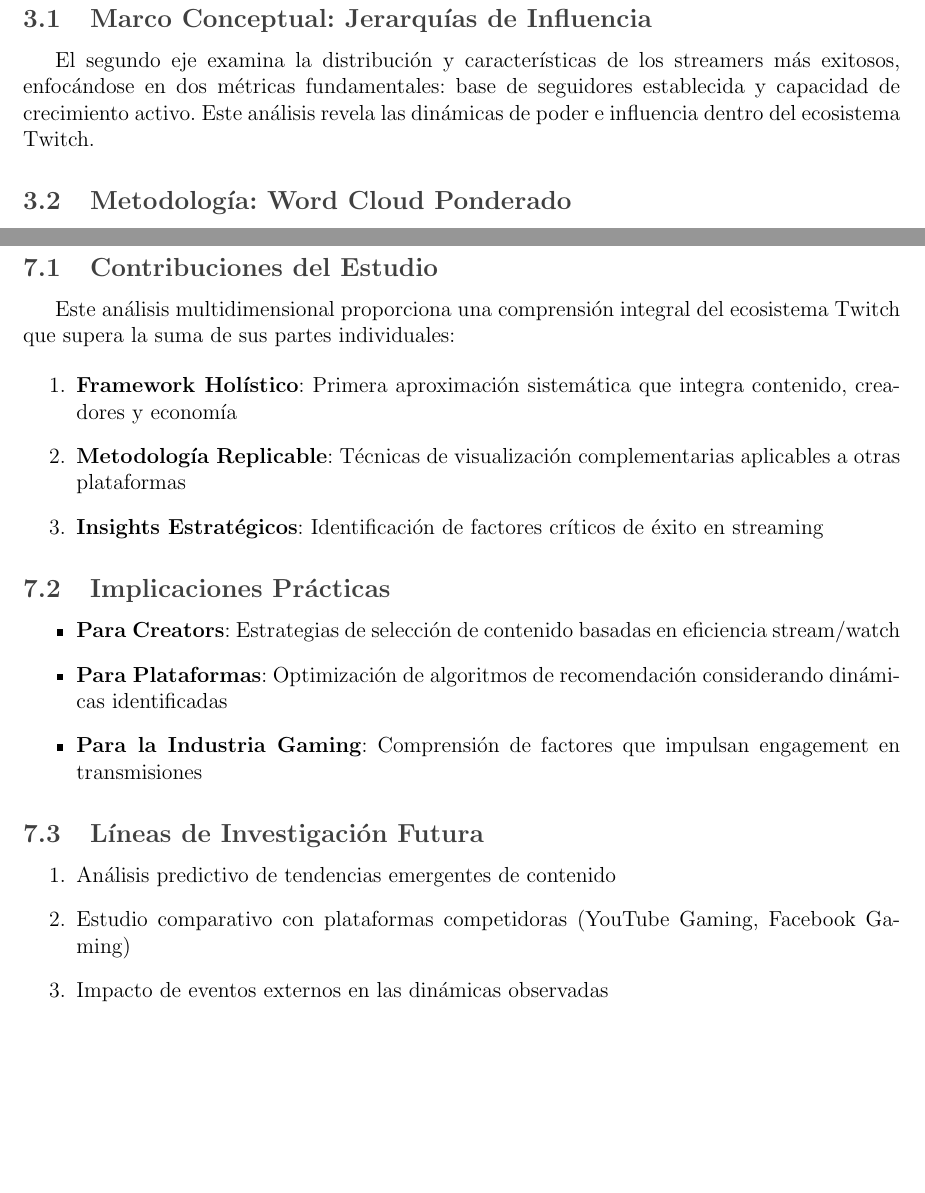
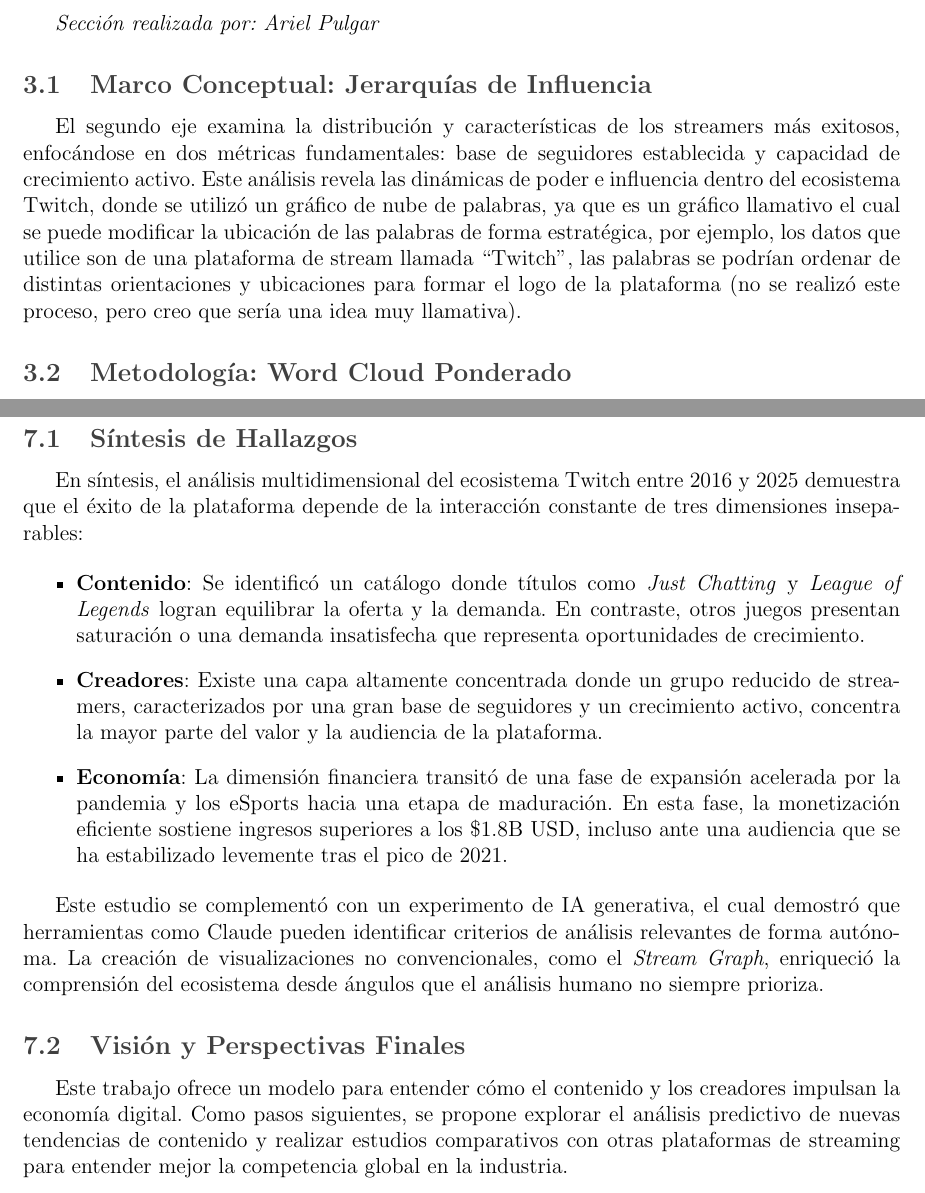
Before and after one commit to AlexUrrutiaUsm/VisualisacionGrupo4SJ, a LaTeX document (Informe_analisis_twitch.tex): two parts of pages 6 and 11 of 12, joined at a grey line, cut at the place of the change, the shorter picture padded with empty space. Compiled offline with pdfLaTeX.

Commit message:
Agrega informes de análisis multidimensional del ecosistema Twitch y secciones de contribuciones y hallazgos.

```diff
--- a/Informe_analisis_twitch.tex
+++ b/Informe_analisis_twitch.tex
@@ -108,11 +109,11 @@ El análisis utiliza un slope chart comparativo que visualiza simultáneamente:
 \end{itemize}
 
 \section{Análisis del Ecosistema de Creadores de Contenido}
+\textit{Sección realizada por: Ariel Pulgar}
 
 \subsection{Marco Conceptual: Jerarquías de Influencia}
 
-El segundo eje examina la distribución y características de los streamers más exitosos, enfocándose en dos métricas fundamentales: base de seguidores establecida y capacidad de crecimiento activo. Este análisis revela las dinámicas de poder e influencia dentro del ecosistema Twitch.
-
+El segundo eje examina la distribución y características de los streamers más exitosos, enfocándose en dos métricas fundamentales: base de seguidores establecida y capacidad de crecimiento activo. Este análisis revela las dinámicas de poder e influencia dentro del ecosistema Twitch, donde se utilizó un gráfico de nube de palabras, ya que es un gráfico llamativo el cual se puede modificar la ubicación de las palabras de forma estratégica, por ejemplo, los datos que utilice son de una plataforma de stream llamada “Twitch”, las palabras se podrían ordenar de distintas orientaciones y ubicaciones para formar el logo de la plataforma (no se realizó este proceso, pero creo que sería una idea muy llamativa).
 \subsection{Metodología: Word Cloud Ponderado}
 
 La visualización utiliza una nube de palabras donde:
@@ -207,31 +208,21 @@ Como resultado, el modelo generó un \textbf{Stream Graph} (gráfico de flujo ap
 \newpage
 \section{Conclusiones y Perspectivas Futuras}
 
-\subsection{Contribuciones del Estudio}
+\subsection{Síntesis de Hallazgos}
 
-Este análisis multidimensional proporciona una comprensión integral del ecosistema Twitch que supera la suma de sus partes individuales:
-
-\begin{enumerate}
-    \item \textbf{Framework Holístico}: Primera aproximación sistemática que integra contenido, creadores y economía
-    \item \textbf{Metodología Replicable}: Técnicas de visualización complementarias aplicables a otras plataformas
-    \item \textbf{Insights Estratégicos}: Identificación de factores críticos de éxito en streaming
-\end{enumerate}
-
-\subsection{Implicaciones Prácticas}
+En síntesis, el análisis multidimensional del ecosistema Twitch entre 2016 y 2025 demuestra que el éxito de la plataforma depende de la interacción constante de tres dimensiones inseparables:
 
 \begin{itemize}
-    \item \textbf{Para Creators}: Estrategias de selección de contenido basadas en eficiencia stream/watch
-    \item \textbf{Para Plataformas}: Optimización de algoritmos de recomendación considerando dinámicas identificadas
-    \item \textbf{Para la Industria Gaming}: Comprensión de factores que impulsan engagement en transmisiones
+    \item \textbf{Contenido}: Se identificó un catálogo donde títulos como \textit{Just Chatting} y \textit{League of Legends} logran equilibrar la oferta y la demanda. En contraste, otros juegos presentan saturación o una demanda insatisfecha que representa oportunidades de crecimiento.
+    \item \textbf{Creadores}: Existe una capa altamente concentrada donde un grupo reducido de streamers, caracterizados por una gran base de seguidores y un crecimiento activo, concentra la mayor parte del valor y la audiencia de la plataforma.
+    \item \textbf{Economía}: La dimensión financiera transitó de una fase de expansión acelerada por la pandemia y los eSports hacia una etapa de maduración. En esta fase, la monetización eficiente sostiene ingresos superiores a los \$1.8B USD, incluso ante una audiencia que se ha estabilizado levemente tras el pico de 2021.
 \end{itemize}
 
-\subsection{Líneas de Investigación Futura}
+Este estudio se complementó con un experimento de IA generativa, el cual demostró que herramientas como Claude pueden identificar criterios de análisis relevantes de forma autónoma. La creación de visualizaciones no convencionales, como el \textit{Stream Graph}, enriqueció la comprensión del ecosistema desde ángulos que el análisis humano no siempre prioriza.
 
-\begin{enumerate}
-    \item Análisis predictivo de tendencias emergentes de contenido
-    \item Estudio comparativo con plataformas competidoras (YouTube Gaming, Facebook Gaming)
-    \item Impacto de eventos externos en las dinámicas observadas
-\end{enumerate}
+\subsection{Visión y Perspectivas Finales}
+
+Este trabajo ofrece un modelo para entender cómo el contenido y los creadores impulsan la economía digital. Como pasos siguientes, se propone explorar el análisis predictivo de nuevas tendencias de contenido y realizar estudios comparativos con otras plataformas de streaming para entender mejor la competencia global en la industria.
 
 \newpage
 
```
Also changed, not shown: Enunciados Tareas/Tarea 1 Herramientas de Visualización de Datos.pdf (renamed from Tarea 1 Herramientas de Visualización de Datos.pdf), Informe_analisis_twitch.pdf (added), Informe_analisis_twitch.tex (13 more changed lines).
